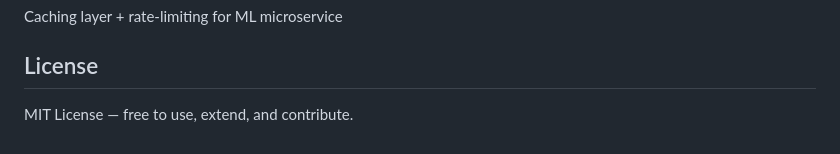
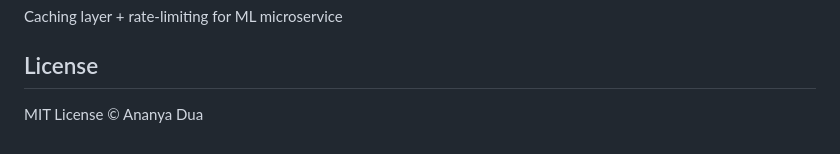
Before and after one commit to manojitdas-capsitech/autobot-webapp, a Markdown page: README.md, the part around the change. Drawn GitHub-style.

```diff
--- a/README.md
+++ b/README.md
@@ -186,4 +186,4 @@ Caching layer + rate-limiting for ML microservice
 
 ## License
 
-MIT License — free to use, extend, and contribute.
+MIT License © Ananya Dua
```
